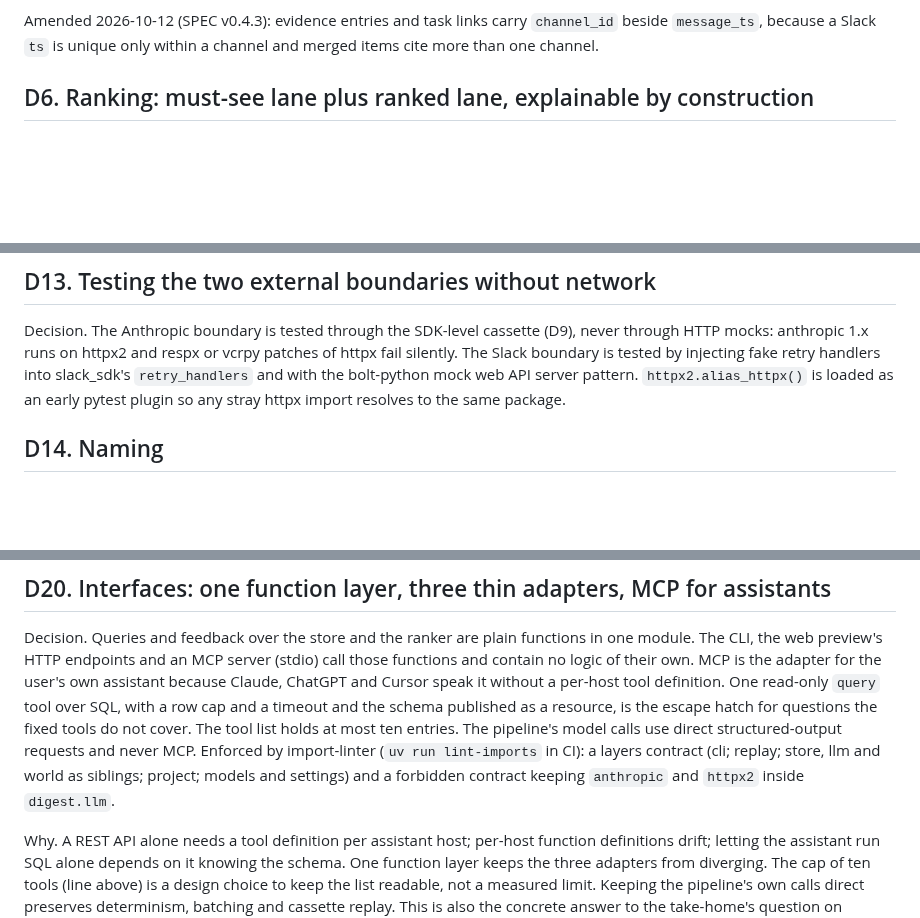
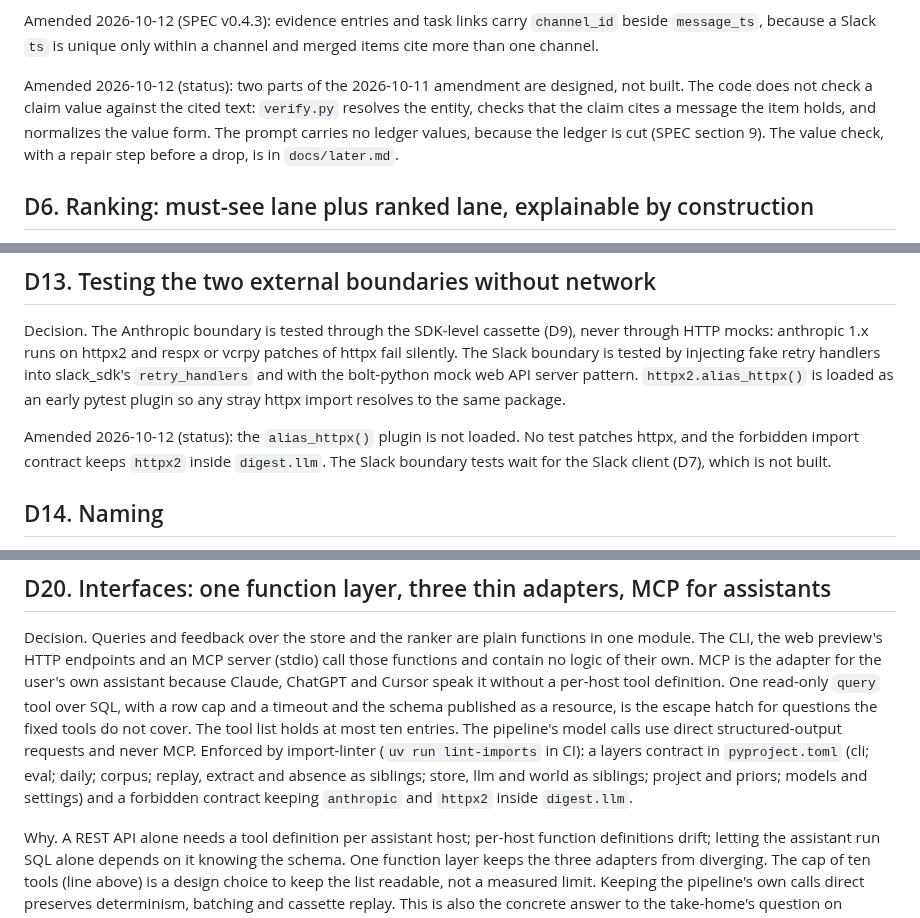
Before and after one commit to gnolnait/evercurrent-takehome, a Markdown page: docs/decisions.md, 3 parts joined by grey strips. Rendered like a GitHub page; blank space fills up the shorter version.

Commit message:
docs: D5, D13 and D20 match the code, and the demo plan names the process that ran
D5 said code checks claim values against the cited text and that the prompt carries
ledger values; neither is built. D13 named an alias_httpx plugin that the repo does not
load. D20 listed an older layers contract. The M3 demo plan still named the lighter
review process; the user returned to the full process at 11:00 on 2026-10-12.

Co-Authored-By: Claude Opus 5.5 <noreply@anthropic.com>

```diff
--- a/docs/decisions.md
+++ b/docs/decisions.md
@@ -81,6 +81,12 @@ digest renders quoted and model text as plain text and links only constructed pe
 Amended 2026-10-12 (SPEC v0.4.3): evidence entries and task links carry `channel_id`
 beside `message_ts`, because a Slack `ts` is unique only within a channel and merged
 items cite more than one channel.
+
+Amended 2026-10-12 (status): two parts of the 2026-10-11 amendment are designed, not
+built. The code does not check a claim value against the cited text: `verify.py` resolves
+the entity, checks that the claim cites a message the item holds, and normalizes the
+value form. The prompt carries no ledger values, because the ledger is cut (SPEC section
+9). The value check, with a repair step before a drop, is in `docs/later.md`.
 
 ## D6. Ranking: must-see lane plus ranked lane, explainable by construction
 
@@ -202,6 +208,10 @@ fail silently. The Slack boundary is tested by injecting fake retry handlers int
 slack_sdk's `retry_handlers` and with the bolt-python mock web API server pattern.
 `httpx2.alias_httpx()` is loaded as an early pytest plugin so any stray httpx import
 resolves to the same package.
+
+Amended 2026-10-12 (status): the `alias_httpx()` plugin is not loaded. No test patches
+httpx, and the forbidden import contract keeps `httpx2` inside `digest.llm`. The Slack
+boundary tests wait for the Slack client (D7), which is not built.
 
 ## D14. Naming
 
@@ -349,8 +359,9 @@ definition. One read-only `query` tool over SQL, with a row cap and a timeout an
 schema published as a resource, is the escape hatch for questions the fixed tools do
 not cover. The tool list holds at most ten entries. The pipeline's model calls use direct
 structured-output requests and never MCP.
-Enforced by import-linter (`uv run lint-imports` in CI): a layers contract (cli; replay;
-store, llm and world as siblings; project; models and settings) and a forbidden
+Enforced by import-linter (`uv run lint-imports` in CI): a layers contract in `pyproject.toml` (cli;
+eval; daily; corpus; replay, extract and absence as siblings; store, llm and world as
+siblings; project and priors; models and settings) and a forbidden
 contract keeping `anthropic` and `httpx2` inside `digest.llm`.
 
 Why. A REST API alone needs a tool definition per assistant host; per-host function
```
Also changed, not shown: docs/plans/m3-demo.md (+3 -1 lines).
